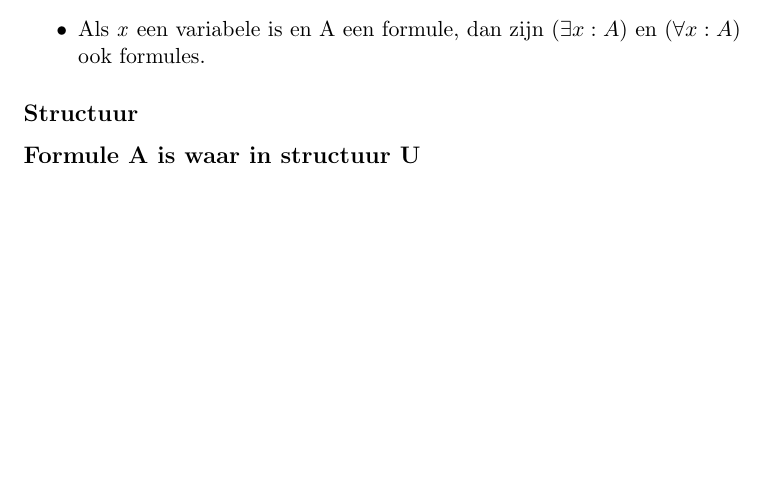
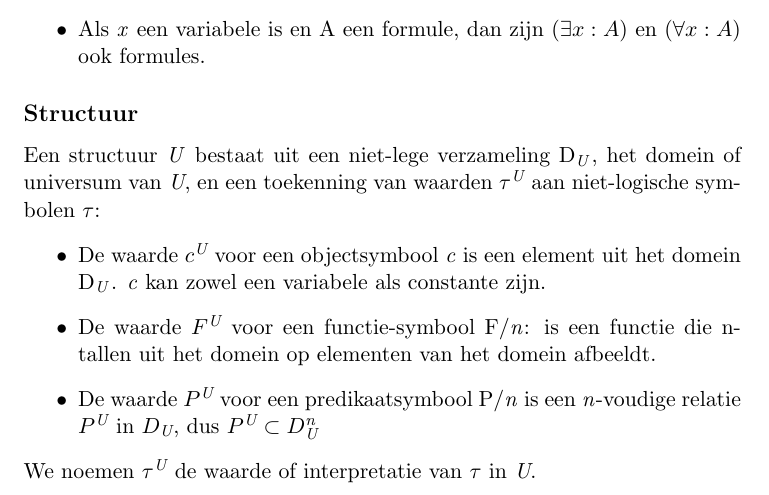
Before and after one commit to SteTwe/Samenvatting-Logica, a LaTeX document (Theorievragen.tex): part of page 3 of 3 before the commit and part of page 3 of 4 after it, cut so that both start at the same text, the shorter picture padded with empty space. Compiled offline with pdfLaTeX.

Commit message:
structuur

```diff
--- a/Theorievragen.tex
+++ b/Theorievragen.tex
@@ -60,9 +60,14 @@ Een formule is een string die kan bekomen worden door herhaaldelijke toepassing
 \item Als \textit{x} een variabele is en A een formule, dan zijn $(\exists x: A)$ en $(\forall x: A) $ ook formules.
 \end{itemize}
 
-
 \subsection*{Structuur}
 \addcontentsline{toc}{subsection}{Structuur}
+Een structuur \textit{U} bestaat uit een niet-lege verzameling D\textsubscript{\textit{U}}, het domein of universum van \textit{U}, en een toekenning van waarden $\tau^\textit{U}$ aan niet-logische symbolen $\tau$:\begin{itemize}
+\item De waarde $c^\textit{U}$ voor een objectsymbool \textit{c} is een element uit het domein D\textsubscript{\textit{U}}. \textit{c} kan zowel een variabele als constante zijn.
+\item De waarde $F^\textit{U}$ voor een functie-symbool F/\textit{n}: is een functie die n-tallen uit het domein op elementen van het domein afbeeldt.
+\item De waarde $P^\textit{U}$ voor een predikaatsymbool P/\textit{n} is een \textit{n}-voudige relatie $P^\textit{U}$ in $D_\textit{U}$, dus $P^\textit{U} \subset  D_\textit{U}^\textit{n}$
+\end{itemize}
+We noemen $\tau^\textit{U}$ de waarde of interpretatie van $\tau$ in \textit{U}.
 
 \subsection*{Formule A is waar in structuur U}
 \addcontentsline{toc}{subsection}{Formule A is waar in structuur U}
```
Also changed, not shown: Theorievragen.pdf.
